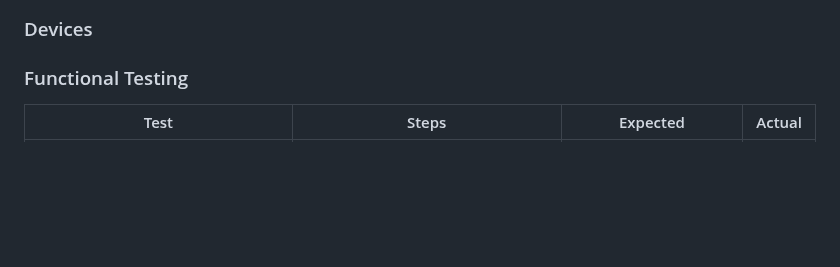
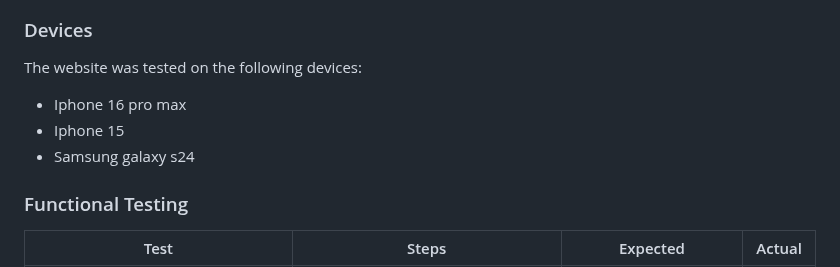
Before and after one commit to DanielE-J/Pancake-palace, a Markdown page: README.md, the part around one of its changes. GitHub-like rendering; blank space fills up the shorter version.

```diff
--- a/README.md
+++ b/README.md
@@ -243,6 +243,11 @@ Google Lighthouse in Google Chrome Developer Tools was used to test the performa
 
 ### Devices
 
+The website was tested on the following devices:
+* Iphone 16 pro max
+* Iphone 15
+* Samsung galaxy s24
+
 
 ### Functional Testing
 
```
Also changed, not shown: other parts of README.md (+1 -1 lines).
